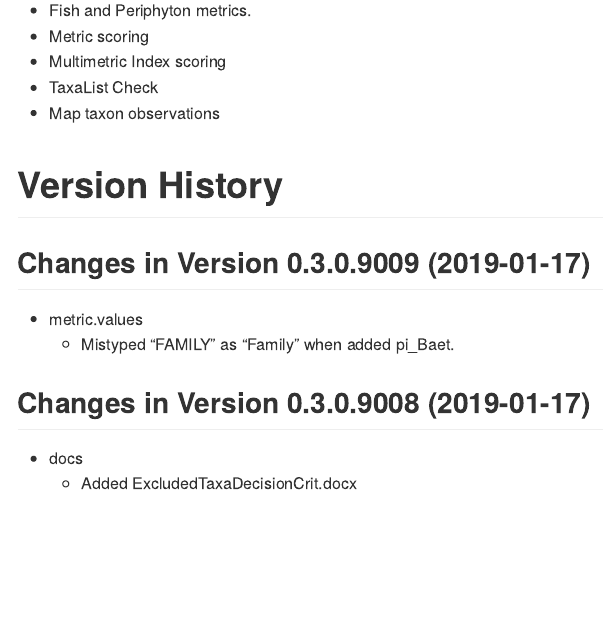
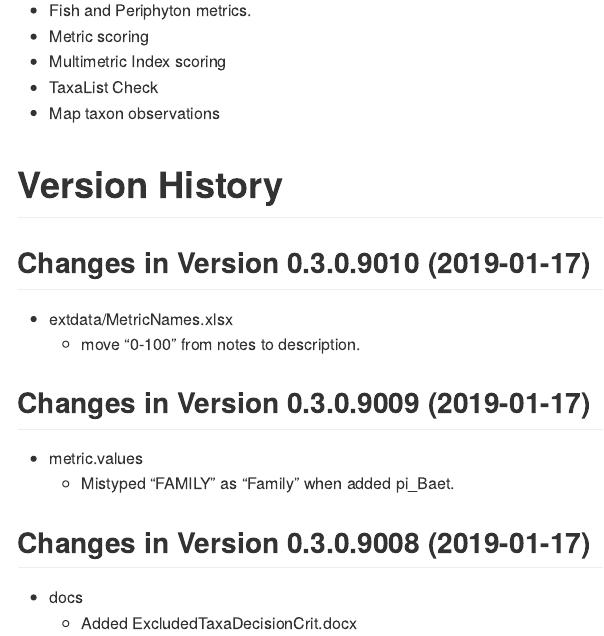
Before and after one commit to leppott/BioMonTools, an R Markdown document (NEWS.rmd): the page in a window 1100 px wide, from 490 px down. Rendered offline with R 4.5, knitr and Pandoc, with nearby package versions.

Commit message:
v0.3.0.9010
extdata/MetricNames.xlsx

```diff
--- a/NEWS.rmd
+++ b/NEWS.rmd
@@ -31,6 +31,11 @@ cat(paste0("Last Update: ",Sys.time()))
 * Map taxon observations
 
 # Version History
+
+## Changes in Version 0.3.0.9010 (2019-01-17)
+
+* extdata/MetricNames.xlsx
+    + move "0-100" from notes to description.
 
 ## Changes in Version 0.3.0.9009 (2019-01-17)
 
```
Also changed, not shown: inst/extdata/MetricNames.xlsx, 2 other files.
